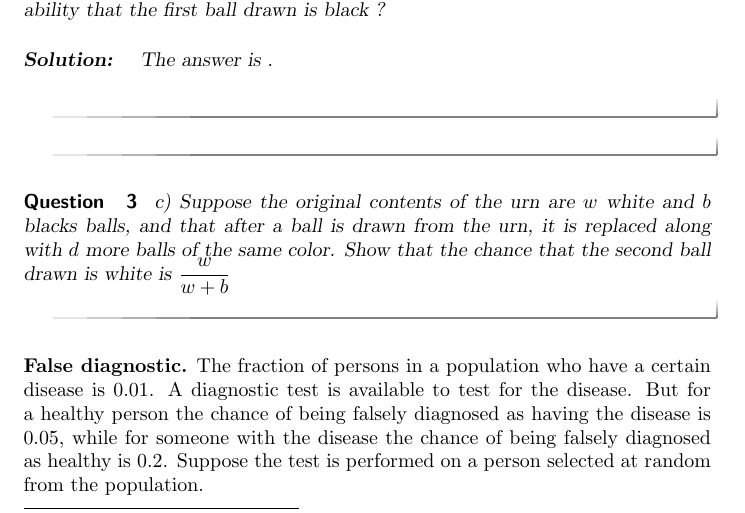
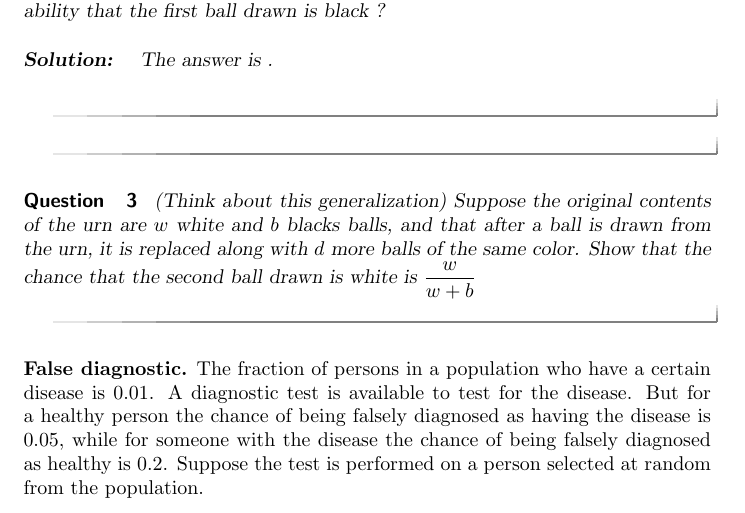
Before and after one commit to BrianMoths/Prob4530, a LaTeX document (Section1/Bayes-rule/Bayes-rule.tex): part of page 1 of 2, cut so that both start at the same text. Compiled offline with pdfLaTeX.

Commit message:
generalization question

```diff
--- a/Section1/Bayes-rule/Bayes-rule.tex
+++ b/Section1/Bayes-rule/Bayes-rule.tex
@@ -31,7 +31,7 @@ b) Given that the second ball drawn is white, what is the probability that the f
 \end{question}
 
 \begin{question}
-c) Suppose the original contents of the urn are $w$ white and $b$ blacks balls, and that after a ball is drawn from the urn, it is replaced along with $d$ more balls of the same color. Show that the chance that the second ball drawn is white is $\frac{w}{w+b}$
+(Think about this generalization) Suppose the original contents of the urn are $w$ white and $b$ blacks balls, and that after a ball is drawn from the urn, it is replaced along with $d$ more balls of the same color. Show that the chance that the second ball drawn is white is $\frac{w}{w+b}$
 \end{question}
 
 {\bf False diagnostic.} The fraction of persons in a population who have a certain disease is $0.01$. A diagnostic test is available to test for the disease. But for a healthy person the chance of being falsely diagnosed as having the disease is $0.05$, while for someone with the disease the chance of being falsely diagnosed as healthy is $0.2$. Suppose the test is performed on a person selected at random from the population.
```
